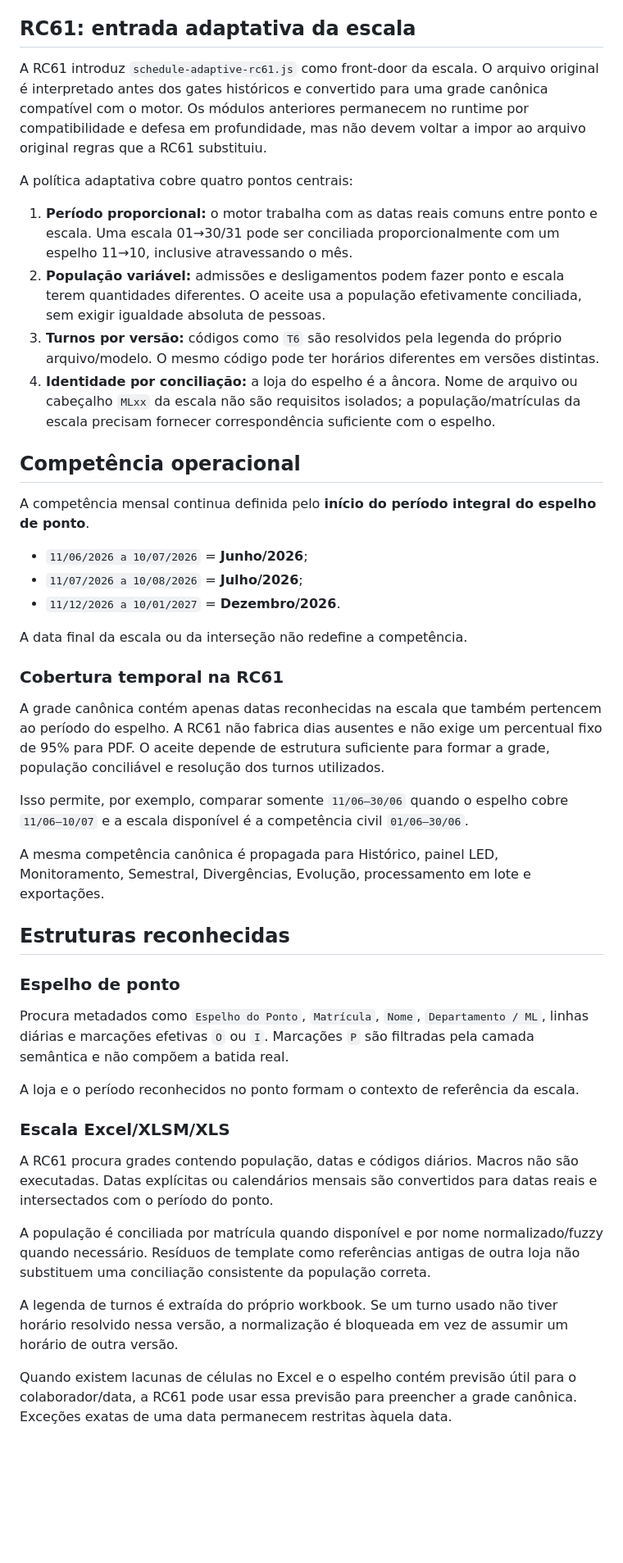
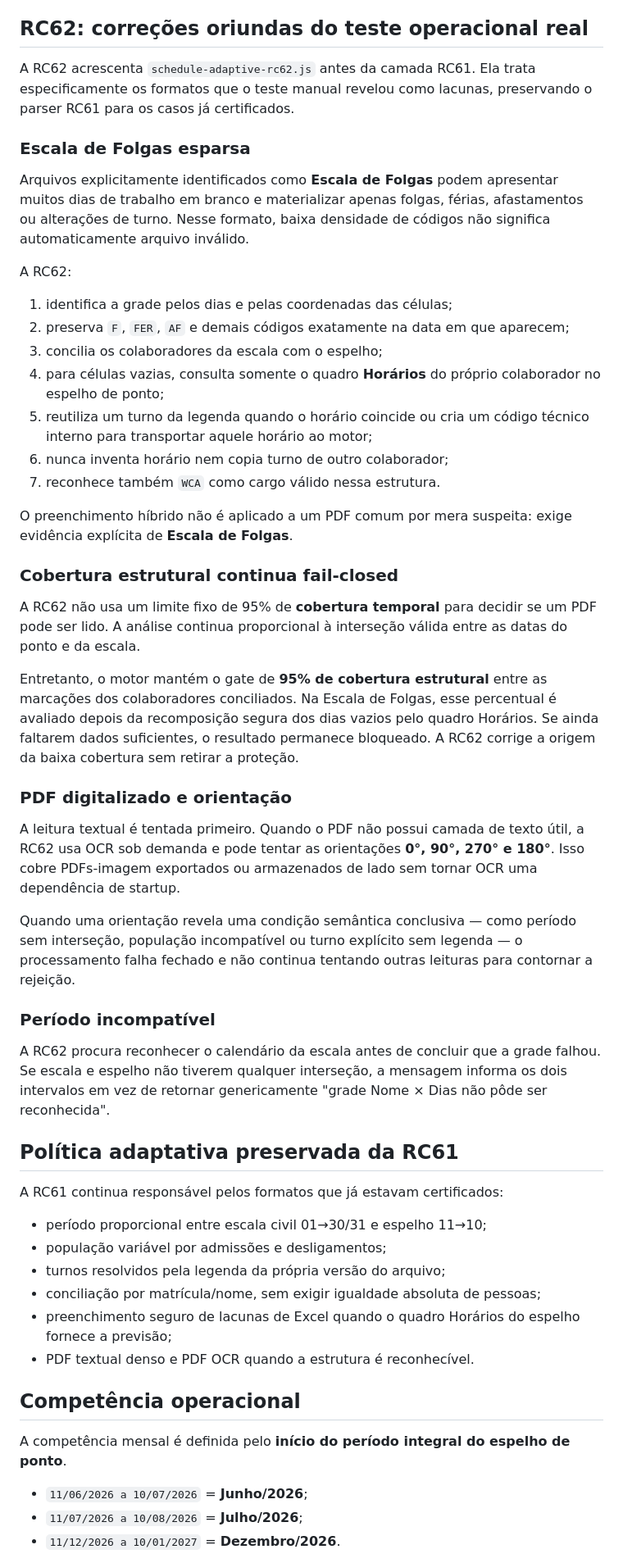
Before and after one commit to wagnerdante2-png/aderencia-escala, a Markdown page: README.md, the part around one of its changes. Shown at 82% size. Drawn GitHub-style; blank space fills up the shorter version.

```diff
--- a/README.md
+++ b/README.md
@@ -20,50 +20,58 @@ O processamento dos arquivos ocorre no navegador. A aplicação não envia os ar
 - fórmula: `1 - (desvios + 10 × não conformidades) / total de marcações consideradas`;
 - o resultado visual é limitado entre 0% e 100%.
 
-## RC61: entrada adaptativa da escala
+## RC62: correções oriundas do teste operacional real
 
-A RC61 introduz `schedule-adaptive-rc61.js` como front-door da escala. O arquivo original é interpretado antes dos gates históricos e convertido para uma grade canônica compatível com o motor. Os módulos anteriores permanecem no runtime por compatibilidade e defesa em profundidade, mas não devem voltar a impor ao arquivo original regras que a RC61 substituiu.
+A RC62 acrescenta `schedule-adaptive-rc62.js` antes da camada RC61. Ela trata especificamente os formatos que o teste manual revelou como lacunas, preservando o parser RC61 para os casos já certificados.
 
-A política adaptativa cobre quatro pontos centrais:
+### Escala de Folgas esparsa
 
-1. **Período proporcional:** o motor trabalha com as datas reais comuns entre ponto e escala. Uma escala 01→30/31 pode ser conciliada proporcionalmente com um espelho 11→10, inclusive atravessando o mês.
-2. **População variável:** admissões e desligamentos podem fazer ponto e escala terem quantidades diferentes. O aceite usa a população efetivamente conciliada, sem exigir igualdade absoluta de pessoas.
-3. **Turnos por versão:** códigos como `T6` são resolvidos pela legenda do próprio arquivo/modelo. O mesmo código pode ter horários diferentes em versões distintas.
-4. **Identidade por conciliação:** a loja do espelho é a âncora. Nome de arquivo ou cabeçalho `MLxx` da escala não são requisitos isolados; a população/matrículas da escala precisam fornecer correspondência suficiente com o espelho.
+Arquivos explicitamente identificados como **Escala de Folgas** podem apresentar muitos dias de trabalho em branco e materializar apenas folgas, férias, afastamentos ou alterações de turno. Nesse formato, baixa densidade de códigos não significa automaticamente arquivo inválido.
+
+A RC62:
+
+1. identifica a grade pelos dias e pelas coordenadas das células;
+2. preserva `F`, `FER`, `AF` e demais códigos exatamente na data em que aparecem;
+3. concilia os colaboradores da escala com o espelho;
+4. para células vazias, consulta somente o quadro **Horários** do próprio colaborador no espelho de ponto;
+5. reutiliza um turno da legenda quando o horário coincide ou cria um código técnico interno para transportar aquele horário ao motor;
+6. nunca inventa horário nem copia turno de outro colaborador;
+7. reconhece também `WCA` como cargo válido nessa estrutura.
+
+O preenchimento híbrido não é aplicado a um PDF comum por mera suspeita: exige evidência explícita de **Escala de Folgas**.
+
+### Cobertura estrutural continua fail-closed
+
+A RC62 não usa um limite fixo de 95% de **cobertura temporal** para decidir se um PDF pode ser lido. A análise continua proporcional à interseção válida entre as datas do ponto e da escala.
+
+Entretanto, o motor mantém o gate de **95% de cobertura estrutural** entre as marcações dos colaboradores conciliados. Na Escala de Folgas, esse percentual é avaliado depois da recomposição segura dos dias vazios pelo quadro Horários. Se ainda faltarem dados suficientes, o resultado permanece bloqueado. A RC62 corrige a origem da baixa cobertura sem retirar a proteção.
+
+### PDF digitalizado e orientação
+
+A leitura textual é tentada primeiro. Quando o PDF não possui camada de texto útil, a RC62 usa OCR sob demanda e pode tentar as orientações **0°, 90°, 270° e 180°**. Isso cobre PDFs-imagem exportados ou armazenados de lado sem tornar OCR uma dependência de startup.
+
+Quando uma orientação revela uma condição semântica conclusiva — como período sem interseção, população incompatível ou turno explícito sem legenda — o processamento falha fechado e não continua tentando outras leituras para contornar a rejeição.
+
+### Período incompatível
+
+A RC62 procura reconhecer o calendário da escala antes de concluir que a grade falhou. Se escala e espelho não tiverem qualquer interseção, a mensagem informa os dois intervalos em vez de retornar genericamente "grade Nome × Dias não pôde ser reconhecida".
+
+## Política adaptativa preservada da RC61
+
+A RC61 continua responsável pelos formatos que já estavam certificados:
+
+- período proporcional entre escala civil 01→30/31 e espelho 11→10;
+- população variável por admissões e desligamentos;
+- turnos resolvidos pela legenda da própria versão do arquivo;
+- conciliação por matrícula/nome, sem exigir igualdade absoluta de pessoas;
+- preenchimento seguro de lacunas de Excel quando o quadro Horários do espelho fornece a previsão;
+- PDF textual denso e PDF OCR quando a estrutura é reconhecível.
 
 ## Competência operacional
 
-A competência mensal continua definida pelo **início do período integral do espelho de ponto**.
+A competência mensal é definida pelo **início do período integral do espelho de ponto**.
 
 - `11/06/2026 a 10/07/2026` = **Junho/2026**;
 - `11/07/2026 a 10/08/2026` = **Julho/2026**;
 - `11/12/2026 a 10/01/2027` = **Dezembro/2026**.
 
-A data final da escala ou da interseção não redefine a competência.
-
-### Cobertura temporal na RC61
-
-A grade canônica contém apenas datas reconhecidas na escala que também pertencem ao período do espelho. A RC61 não fabrica dias ausentes e não exige um percentual fixo de 95% para PDF. O aceite depende de estrutura suficiente para formar a grade, população conciliável e resolução dos turnos utilizados.
-
-Isso permite, por exemplo, comparar somente `11/06–30/06` quando o espelho cobre `11/06–10/07` e a escala disponível é a competência civil `01/06–30/06`.
-
-A mesma competência canônica é propagada para Histórico, painel LED, Monitoramento, Semestral, Divergências, Evolução, processamento em lote e exportações.
-
-## Estruturas reconhecidas
-
-### Espelho de ponto
-
-Procura metadados como `Espelho do Ponto`, `Matrícula`, `Nome`, `Departamento / ML`, linhas diárias e marcações efetivas `O` ou `I`. Marcações `P` são filtradas pela camada semântica e não compõem a batida real.
-
-A loja e o período reconhecidos no ponto formam o contexto de referência da escala.
-
-### Escala Excel/XLSM/XLS
-
-A RC61 procura grades contendo população, datas e códigos diários. Macros não são executadas. Datas explícitas ou calendários mensais são convertidos para datas reais e intersectados com o período do ponto.
-
-A população é conciliada por matrícula quando disponível e por nome normalizado/fuzzy quando necessário. Resíduos de template como referências antigas de outra loja não substituem uma conciliação consistente da população correta.
-
-A legenda de turnos é extraída do próprio workbook. Se um turno usado não tiver horário resolvido nessa versão, a normalização é bloqueada em vez de assumir um horário de outra versão.
-
-Quando existem lacunas de células no Excel e o espelho contém previsão útil para o colaborador/data, a RC61 pode usar essa previsão para preencher a grade canônica. Exceções exatas de uma data permanecem restritas àquela data.
-
```
Also changed, not shown: other parts of README.md (+24 -46 lines).
